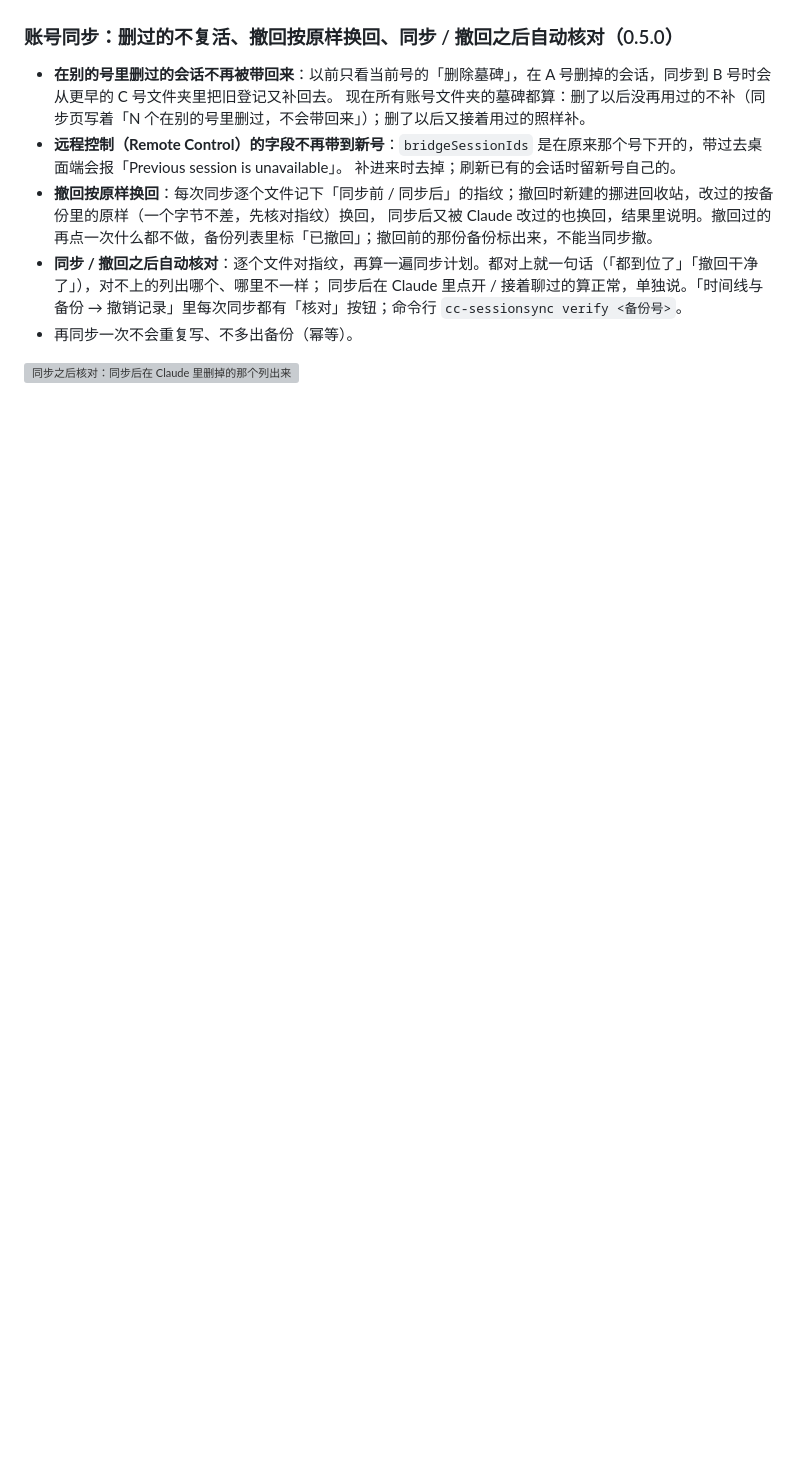
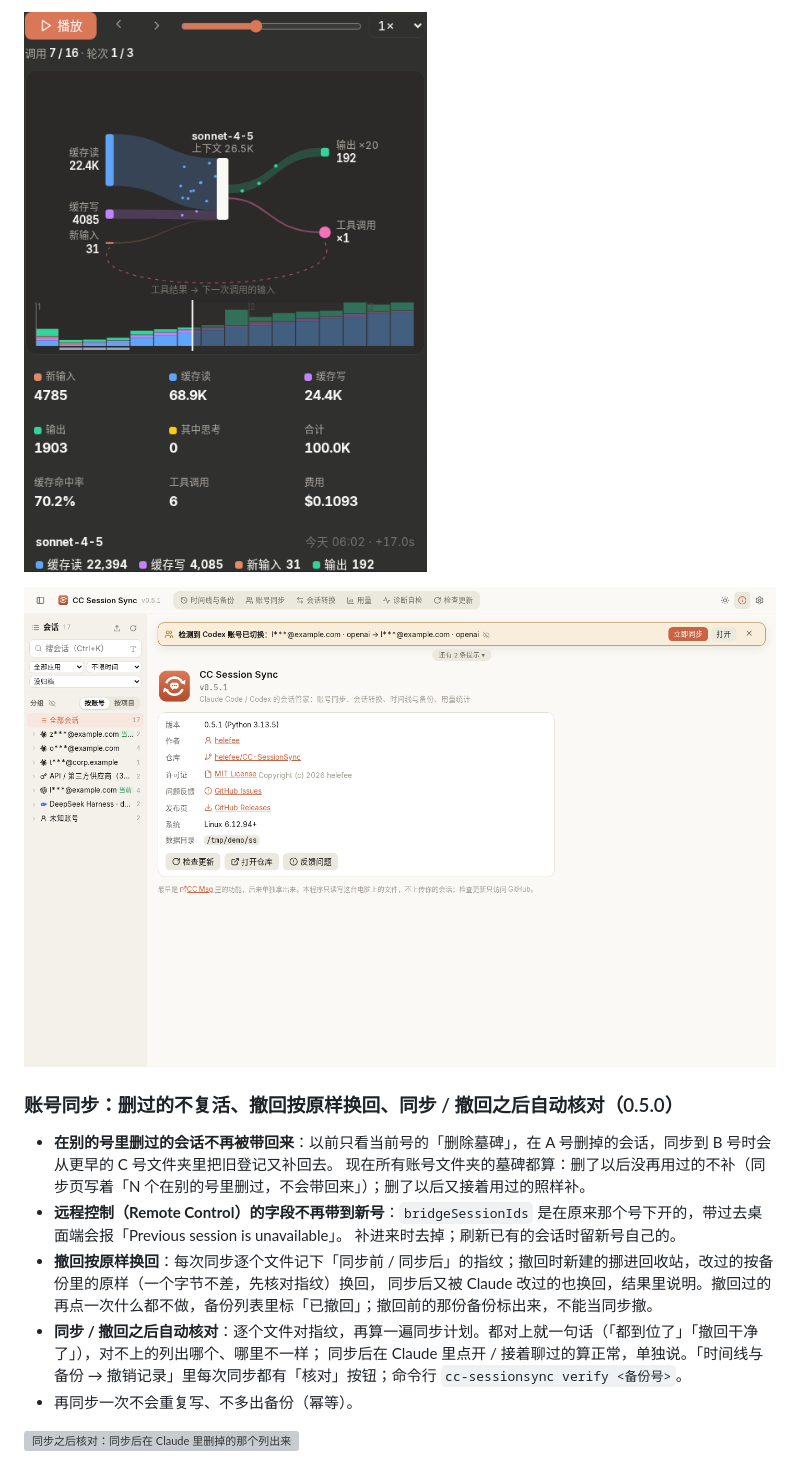
Before and after one commit to helefee/CC-SessionSync, a Markdown page: README.md, the part around one of its changes. Rendered like a GitHub page; pictures changed too: docs/screenshots/v051-about-light.png (added), docs/screenshots/v051-tokenflow-dark.png (added); blank space fills up the shorter version; grey boxes are pictures that could not be loaded.

Commit message:
v0.5.1: 会话详情新增 Token 流转动画（按每次调用的真实用量回放）；新增「关于」页（作者 / 仓库 / 许可证）

```diff
--- a/README.md
+++ b/README.md
@@ -91,3 +105,6 @@ Claude Code / Codex 的会话管家，Windows 桌面程序（也能 pip 装、
+![深色](docs/screenshots/v051-tokenflow-dark.png)
+
+![关于](docs/screenshots/v051-about-light.png)
 
 ### 账号同步：删过的不复活、撤回按原样换回、同步 / 撤回之后自动核对（0.5.0）
 
```
Also changed, not shown: other parts of README.md (+14 -0 lines), README.en.md (+17 -0 lines), docs/screenshots/v051-about-en.png (added), docs/screenshots/v051-tokenflow-en.png (added), docs/screenshots/v051-tokenflow-light.png (added), 11 other files.
